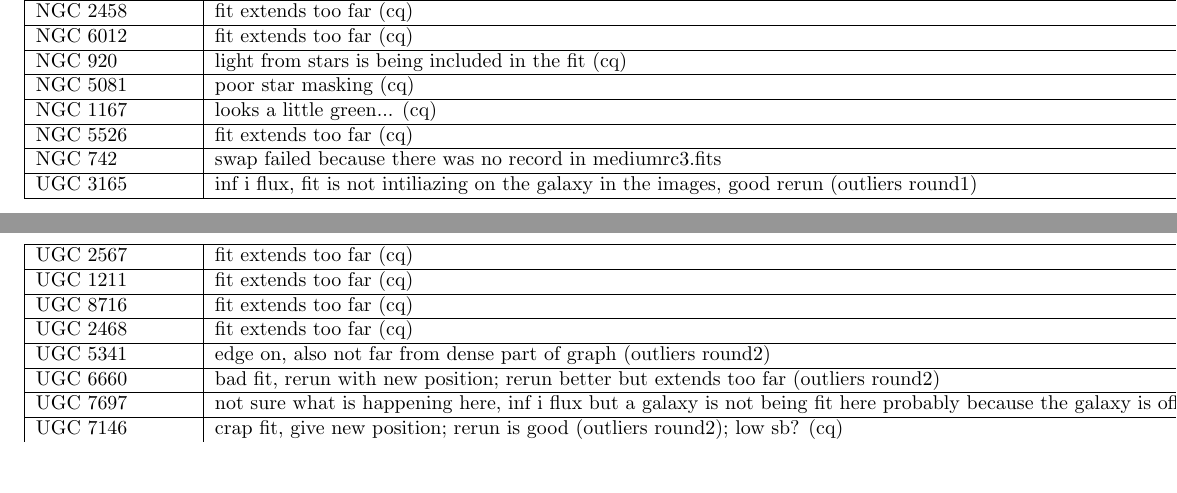
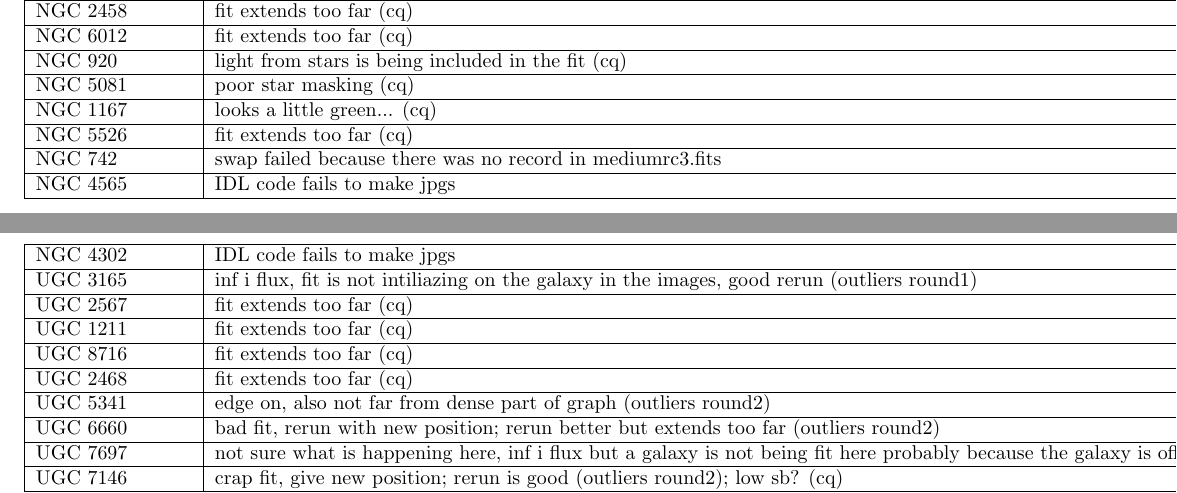
Before and after one commit to davidwhogg/SloanAtlas, a LaTeX document (notes/allnotes.tex): two parts of pages 1 and 2 of 3, joined at a grey line, cut so that both start at the same text, the shorter picture padded with empty space. Compiled offline with pdfLaTeX.

Commit message:
added notes on failing IDL code

```diff
--- a/notes/allnotes.tex
+++ b/notes/allnotes.tex
@@ -47,6 +47,8 @@ NGC 5081 & poor star masking (cq)\\ \hline
 NGC 1167 & looks a little green... (cq)\\ \hline
 NGC 5526 & fit extends too far (cq)\\ \hline
 NGC 742 & swap failed because there was no record in mediumrc3.fits \\ \hline
+NGC 4565 & IDL code fails to make jpgs \\ \hline
+NGC 4302 & IDL code fails to make jpgs \\ \hline
 UGC 3165 & inf i flux, fit is not intiliazing on the galaxy in the images, good rerun (outliers round1)\\ \hline
 UGC 2567 & fit extends too far (cq)\\ \hline
 UGC 1211 & fit extends too far (cq)\\ \hline
```
